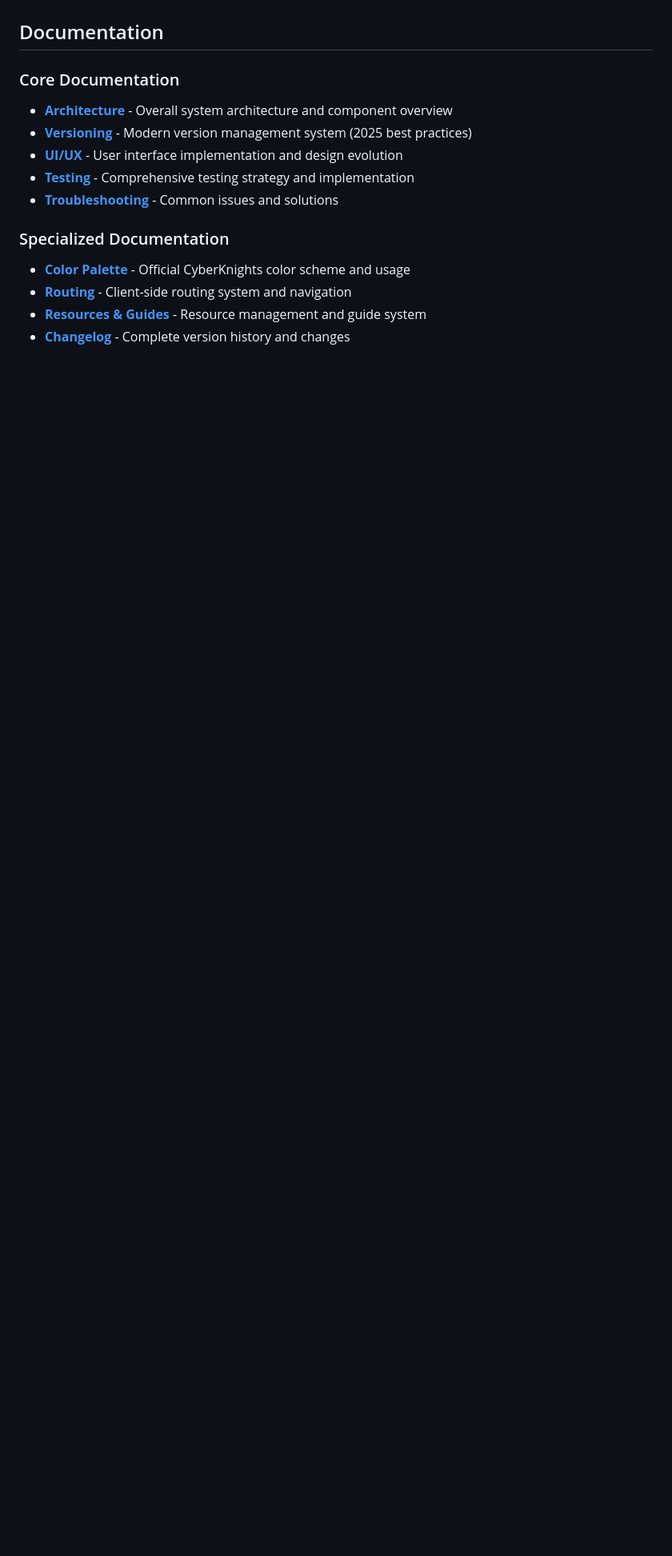
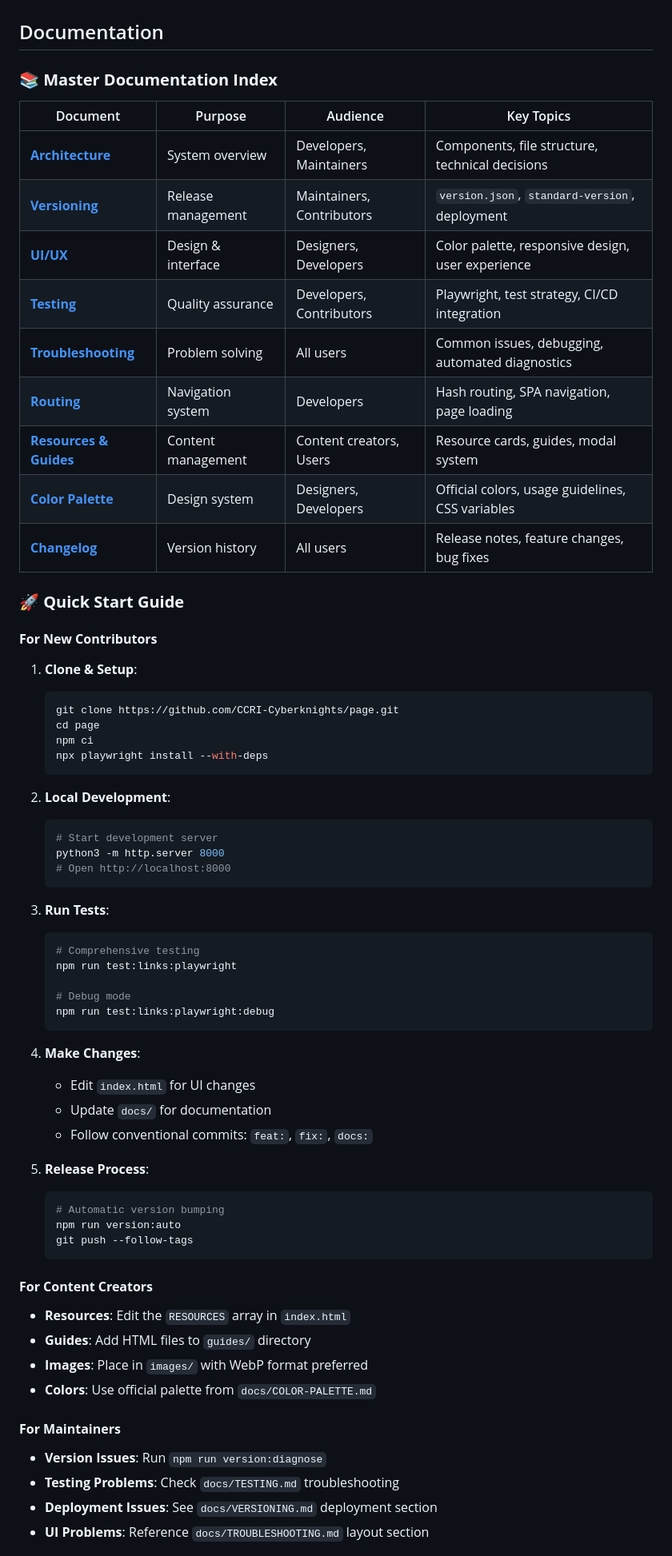
Before and after one commit to CCRI-Cyberknights/page, a Markdown page: README.md, the part around one of its changes. Shown at 80% size. Drawn GitHub-style; blank space fills up the shorter version.

Commit message:
docs: add comprehensive documentation improvements to README.md
- Add Master Documentation Index with purpose, audience, and key topics for each document
- Add Quick Start Guide with step-by-step instructions for new contributors, content creators, and maintainers
- Add Technical Glossary with definitions and context for 20+ technical terms and acronyms
- Improve navigation and accessibility for new contributors
- Provide clear entry points for different user types
- Enhance project onboarding experience

These improvements address the minor suggestions for better documentation accessibility and contributor experience.

````diff
--- a/README.md
+++ b/README.md
@@ -6,15 +6,68 @@ This repository hosts the official landing pages for the CCRI Cybersecurity Club
 
 ## Documentation
 
-### Core Documentation
-- **[Architecture](docs/ARCHITECTURE.md)** - Overall system architecture and component overview
-- **[Versioning](docs/VERSIONING.md)** - Modern version management system (2025 best practices)
-- **[UI/UX](docs/UI.md)** - User interface implementation and design evolution
-- **[Testing](docs/TESTING.md)** - Comprehensive testing strategy and implementation
-- **[Troubleshooting](docs/TROUBLESHOOTING.md)** - Common issues and solutions
+### 📚 **Master Documentation Index**
 
-### Specialized Documentation
-- **[Color Palette](docs/COLOR-PALETTE.md)** - Official CyberKnights color scheme and usage
-- **[Routing](docs/ROUTING.md)** - Client-side routing system and navigation
-- **[Resources & Guides](docs/RESOURCES-GUIDES.md)** - Resource management and guide system
-- **[Changelog](docs/CHANGELOG.md)** - Complete version history and changes
+| Document | Purpose | Audience | Key Topics |
+|----------|---------|----------|------------|
+| **[Architecture](docs/ARCHITECTURE.md)** | System overview | Developers, Maintainers | Components, file structure, technical decisions |
+| **[Versioning](docs/VERSIONING.md)** | Release management | Maintainers, Contributors | `version.json`, `standard-version`, deployment |
+| **[UI/UX](docs/UI.md)** | Design & interface | Designers, Developers | Color palette, responsive design, user experience |
+| **[Testing](docs/TESTING.md)** | Quality assurance | Developers, Contributors | Playwright, test strategy, CI/CD integration |
+| **[Troubleshooting](docs/TROUBLESHOOTING.md)** | Problem solving | All users | Common issues, debugging, automated diagnostics |
+| **[Routing](docs/ROUTING.md)** | Navigation system | Developers | Hash routing, SPA navigation, page loading |
+| **[Resources & Guides](docs/RESOURCES-GUIDES.md)** | Content management | Content creators, Users | Resource cards, guides, modal system |
+| **[Color Palette](docs/COLOR-PALETTE.md)** | Design system | Designers, Developers | Official colors, usage guidelines, CSS variables |
+| **[Changelog](docs/CHANGELOG.md)** | Version history | All users | Release notes, feature changes, bug fixes |
+
+### 🚀 **Quick Start Guide**
+
+#### **For New Contributors**
+1. **Clone & Setup**:
+   ```bash
+   git clone https://github.com/CCRI-Cyberknights/page.git
+   cd page
+   npm ci
+   npx playwright install --with-deps
+   ```
+
+2. **Local Development**:
+   ```bash
+   # Start development server
+   python3 -m http.server 8000
+   # Open http://localhost:8000
+   ```
+
+3. **Run Tests**:
+   ```bash
+   # Comprehensive testing
+   npm run test:links:playwright
+
+   # Debug mode
+   npm run test:links:playwright:debug
+   ```
+
+4. **Make Changes**:
+   - Edit `index.html` for UI changes
+   - Update `docs/` for documentation
+   - Follow conventional commits: `feat:`, `fix:`, `docs:`
+
+5. **Release Process**:
+   ```bash
+   # Automatic version bumping
+   npm run version:auto
+   git push --follow-tags
+   ```
+
+#### **For Content Creators**
+- **Resources**: Edit the `RESOURCES` array in `index.html`
+- **Guides**: Add HTML files to `guides/` directory
+- **Images**: Place in `images/` with WebP format preferred
+- **Colors**: Use official palette from `docs/COLOR-PALETTE.md`
+
+#### **For Maintainers**
+- **Version Issues**: Run `npm run version:diagnose`
+- **Testing Problems**: Check `docs/TESTING.md` troubleshooting
+- **Deployment Issues**: See `docs/VERSIONING.md` deployment section
+- **UI Problems**: Reference `docs/TROUBLESHOOTING.md` layout section
+
````
Also changed, not shown: other parts of README.md (+25 -0 lines).
